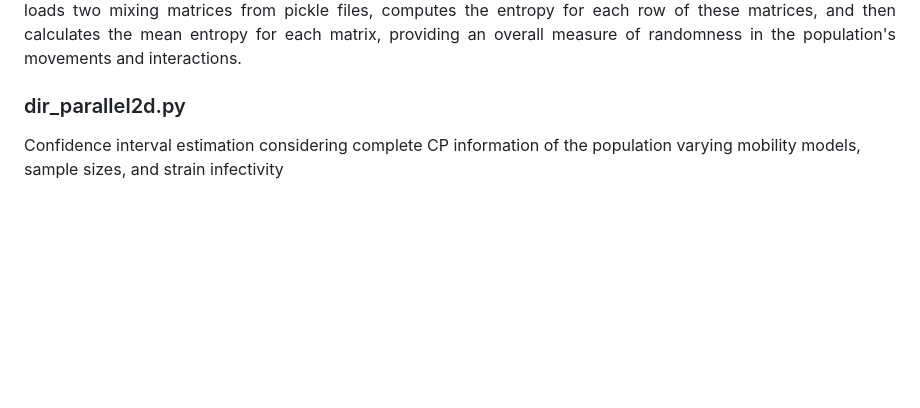
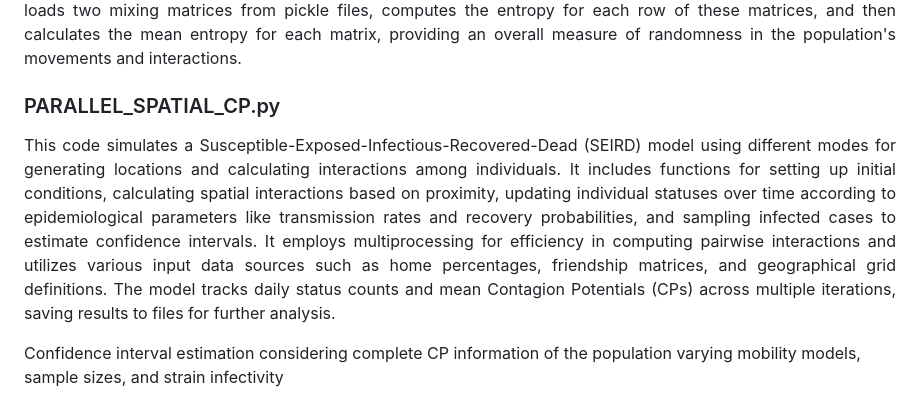
Before and after one commit to satunr/COVID-19, a Markdown page: Uncertainty_CP/README.md, the part around one of its changes. GitHub-like rendering; blank space fills up the shorter version.

```diff
--- a/Uncertainty_CP/README.md
+++ b/Uncertainty_CP/README.md
@@ -18,7 +18,8 @@ Below are the descriptions of the scripts.
 ### ENTROPY.py ###
 <p align="justify"> The provided code calculates and compares the entropy of two different mixing matrices to measure the randomness in local mobility. Entropy is used as a metric to evaluate social mixing, with lower entropy indicating lower social mixing and consequently poorer estimation of Contagion Potential (CP) from sampled data. The code loads two mixing matrices from pickle files, computes the entropy for each row of these matrices, and then calculates the mean entropy for each matrix, providing an overall measure of randomness in the population's movements and interactions. </p>
 
-### dir_parallel2d.py ###
+### PARALLEL_SPATIAL_CP.py ###
+<p align="justify"> This code simulates a Susceptible-Exposed-Infectious-Recovered-Dead (SEIRD) model using different modes for generating locations and calculating interactions among individuals. It includes functions for setting up initial conditions, calculating spatial interactions based on proximity, updating individual statuses over time according to epidemiological parameters like transmission rates and recovery probabilities, and sampling infected cases to estimate confidence intervals. It employs multiprocessing for efficiency in computing pairwise interactions and utilizes various input data sources such as home percentages, friendship matrices, and geographical grid definitions. The model tracks daily status counts and mean Contagion Potentials (CPs) across multiple iterations, saving results to files for further analysis. </p>
 
 Confidence interval estimation considering complete CP information of the population varying mobility models, sample sizes, and strain infectivity
 ### inflate_upd.py ###
```
Also changed, not shown: other parts of Uncertainty_CP/README.md (+2 -2 lines).
